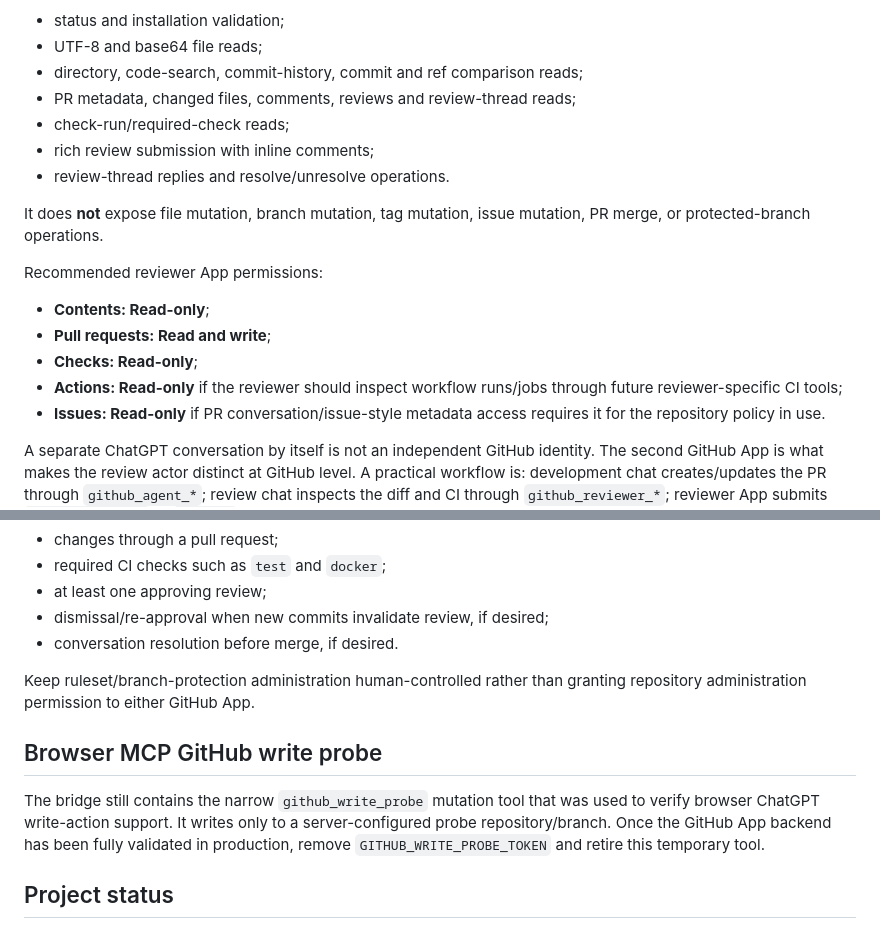
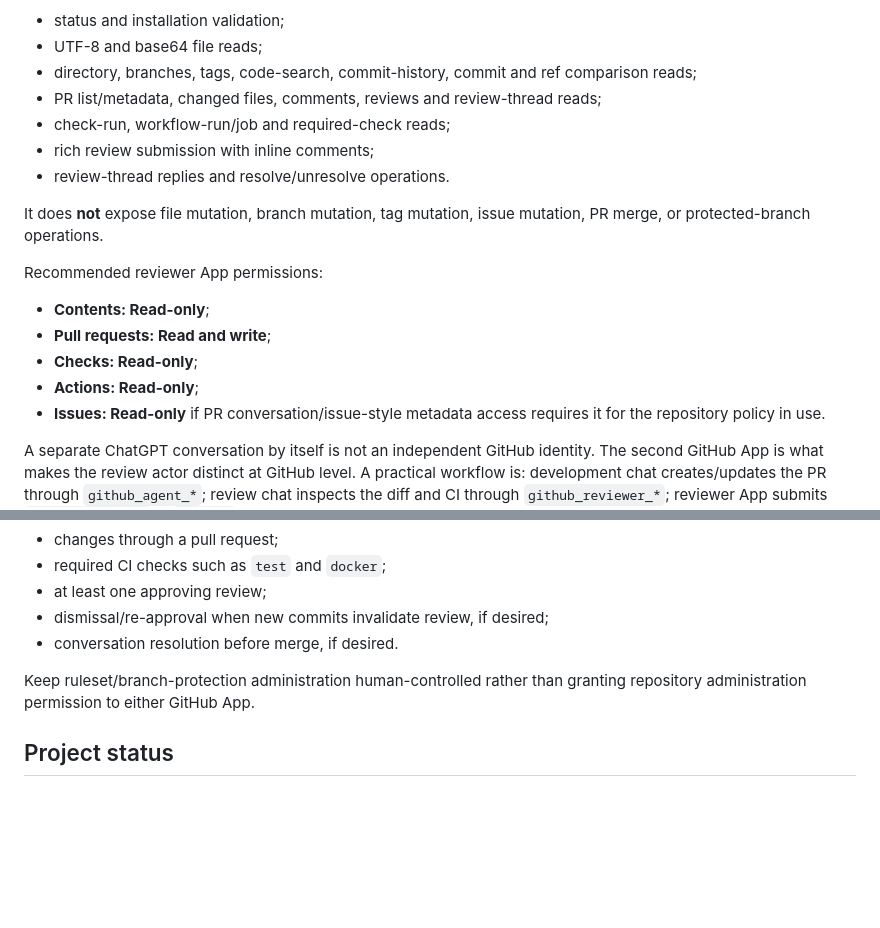
Before and after one commit to ArthurKoba/koba-mcp-bridge, a Markdown page: README.md, 2 parts joined by grey strips. Rendered like a GitHub page; blank space fills up the shorter version.

Commit message:
docs: remove retired browser write probe

```diff
--- a/README.md
+++ b/README.md
@@ -180,9 +180,9 @@ When these variables are absent, no `github_reviewer_*` tools are registered. Wh
 
 - status and installation validation;
 - UTF-8 and base64 file reads;
-- directory, code-search, commit-history, commit and ref comparison reads;
-- PR metadata, changed files, comments, reviews and review-thread reads;
-- check-run/required-check reads;
+- directory, branches, tags, code-search, commit-history, commit and ref comparison reads;
+- PR list/metadata, changed files, comments, reviews and review-thread reads;
+- check-run, workflow-run/job and required-check reads;
 - rich review submission with inline comments;
 - review-thread replies and resolve/unresolve operations.
 
@@ -193,7 +193,7 @@ Recommended reviewer App permissions:
 - **Contents: Read-only**;
 - **Pull requests: Read and write**;
 - **Checks: Read-only**;
-- **Actions: Read-only** if the reviewer should inspect workflow runs/jobs through future reviewer-specific CI tools;
+- **Actions: Read-only**;
 - **Issues: Read-only** if PR conversation/issue-style metadata access requires it for the repository policy in use.
 
 A separate ChatGPT conversation by itself is not an independent GitHub identity. The second GitHub App is what makes the review actor distinct at GitHub level. A practical workflow is: development chat creates/updates the PR through `github_agent_*`; review chat inspects the diff and CI through `github_reviewer_*`; reviewer App submits `REQUEST_CHANGES` or `APPROVE`; the development App merge gate verifies the required reviewer bot login before allowing merge.
@@ -210,10 +210,6 @@ Bridge policy protects `main`/`master` from direct agent mutations, but GitHub i
 
 Keep ruleset/branch-protection administration human-controlled rather than granting repository administration permission to either GitHub App.
 
-## Browser MCP GitHub write probe
-
-The bridge still contains the narrow `github_write_probe` mutation tool that was used to verify browser ChatGPT write-action support. It writes only to a server-configured probe repository/branch. Once the GitHub App backend has been fully validated in production, remove `GITHUB_WRITE_PROBE_TOKEN` and retire this temporary tool.
-
 ## Project status
 
 The bridge is operational as an authenticated MCP gateway with Ghidra, a full GitHub App development workflow, and an optional independent GitHub reviewer identity.
```
